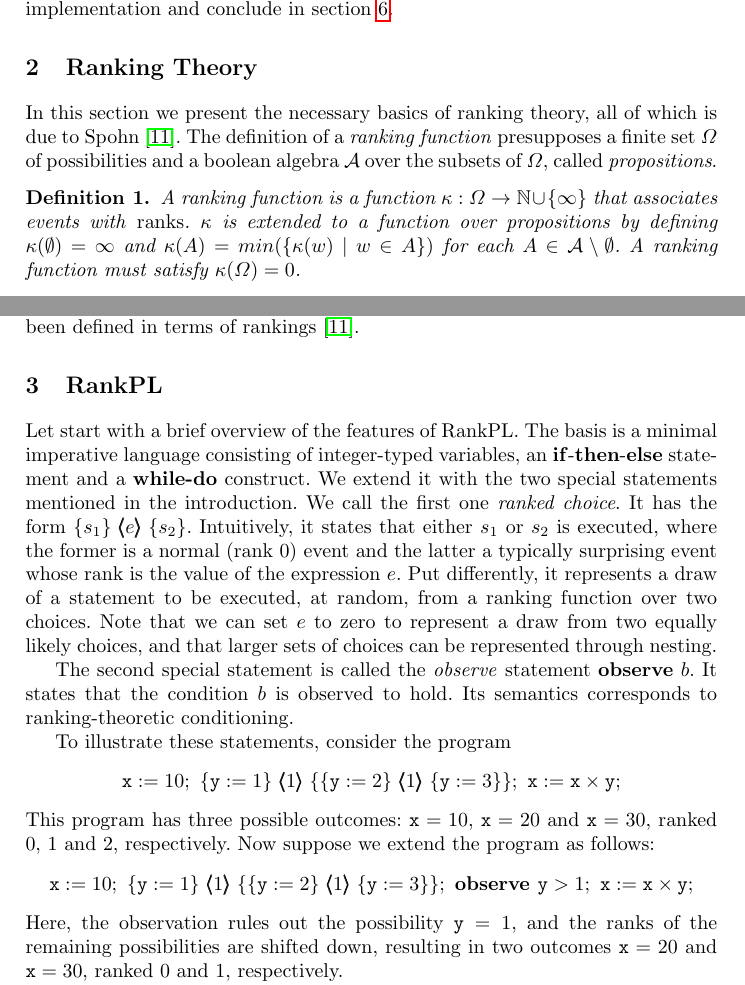
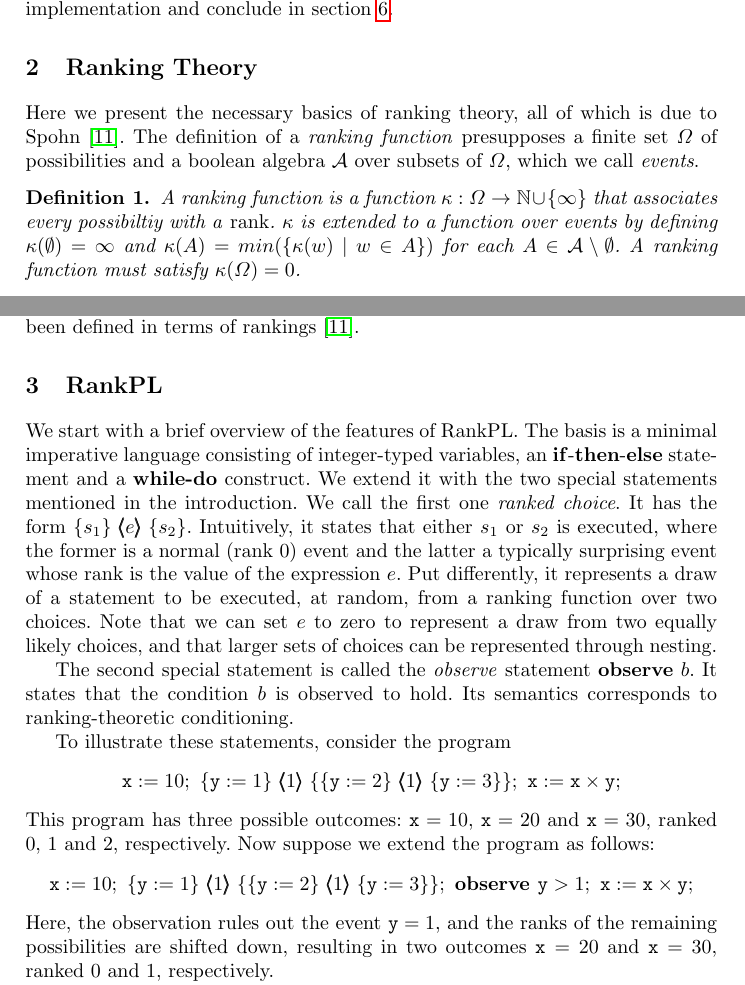
Before and after one commit to tjitze/RankPL, a LaTeX thesis (paper/rankpl.tex): two parts of pages 2 and 3 of 10, joined at a grey line, cut so that both start at the same text. Compiled offline with pdfLaTeX.

Commit message:
Fixed minor typos

```diff
--- a/paper/rankpl.tex
+++ b/paper/rankpl.tex
@@ -198,13 +198,13 @@ In section~\ref{sec:implementation} we discuss our RankPL implementation
 
 \section{Ranking Theory}\label{sec:rankingtheory}
 
-In this section we present the necessary basics of ranking theory, all of which is due to Spohn~\cite{DBLP:books/daglib/0035277}.
+Here we present the necessary basics of ranking theory, all of which is due to Spohn~\cite{DBLP:books/daglib/0035277}.
 The definition of a \emph{ranking function} presupposes a finite set $\Omega$ of possibilities
-	and a boolean algebra $\mathcal{A}$ over the subsets of $\Omega$, called \emph{propositions}.
+	and a boolean algebra $\mathcal{A}$ over subsets of $\Omega$, which we call \emph{events}.
 
 \begin{definition}
-A ranking function is a function $\kappa: \Omega \rightarrow \mathbb{N} \cup \{\infty\}$ that associates events with \emph{ranks}.
-$\kappa$ is extended to a function over propositions by defining $\kappa(\emptyset) = \infty$ and $\kappa(A) = min( \{ \kappa(w) \mid w \in A \} )$ for each $A \in \mathcal{A} \setminus \emptyset$.
+A ranking function is a function $\kappa: \Omega \rightarrow \mathbb{N} \cup \{\infty\}$ that associates every possibiltiy with a \emph{rank}.
+$\kappa$ is extended to a function over events by defining $\kappa(\emptyset) = \infty$ and $\kappa(A) = min( \{ \kappa(w) \mid w \in A \} )$ for each $A \in \mathcal{A} \setminus \emptyset$.
 A ranking function must satisfy $\kappa(\Omega) = 0$.
 \end{definition}
 
@@ -246,7 +246,7 @@ This correspondence also underlies notions such as (conditional) independence an
 
 \section{RankPL}\label{sec:rpl}
 
-Let start with a brief overview of the features of RankPL.
+We start with a brief overview of the features of RankPL.
 The basis is a minimal imperative language
 	consisting of integer-typed variables, an \textbf{if}-\textbf{then}-\textbf{else} statement and a \textbf{while-do} construct.
 We extend it with the two special statements mentioned in the introduction.
@@ -272,7 +272,7 @@ To illustrate these statements, consider the program
 This program has three possible outcomes: $\texttt{x} = 10$, $\texttt{x} = 20$ and $\texttt{x} = 30$, ranked 0, 1 and 2, respectively.
 Now suppose we extend the program as follows:
 	$$\texttt{x} := 10;\mbox{ } \{ \texttt{y} := 1 \} \Rank{1} \{ \{\texttt{y} := 2\} \Rank{1} \{\texttt{y} := 3\} \};\mbox{ } \textbf{observe } \texttt{y} > 1;\mbox{ } \texttt{x} := \texttt{x} \times \texttt{y};$$
-Here, the observation rules out the possibility $\texttt{y} = 1$,
+Here, the observation rules out the event $\texttt{y} = 1$,
 	and the ranks of the remaining possibilities are shifted down,
 	resulting in two outcomes $\texttt{x} = 20$ and $\texttt{x} = 30$, ranked 0 and 1, respectively.
 
```
Also changed, not shown: paper/rankpl.pdf, paper/rankpl.tex (2 more changed lines).
